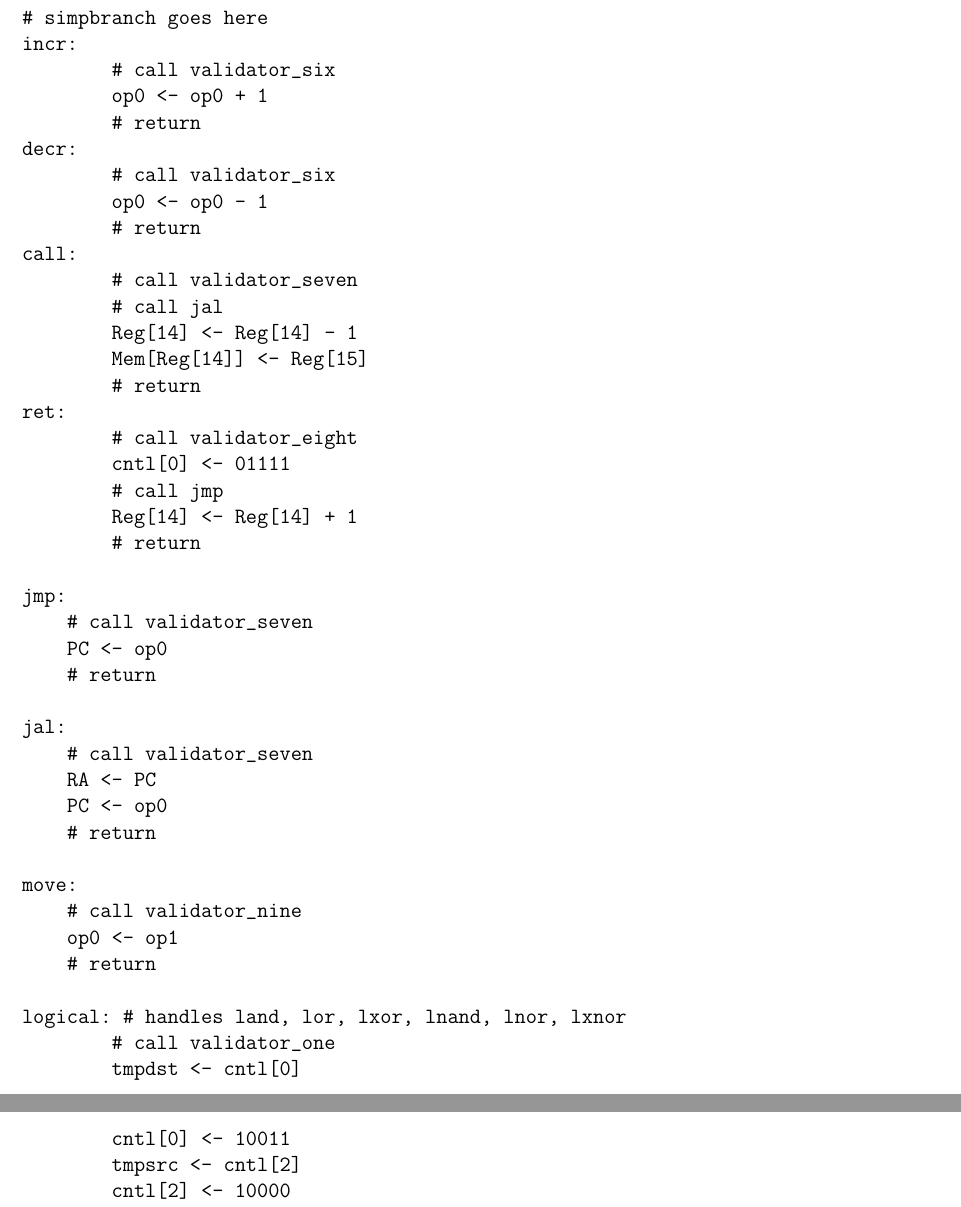
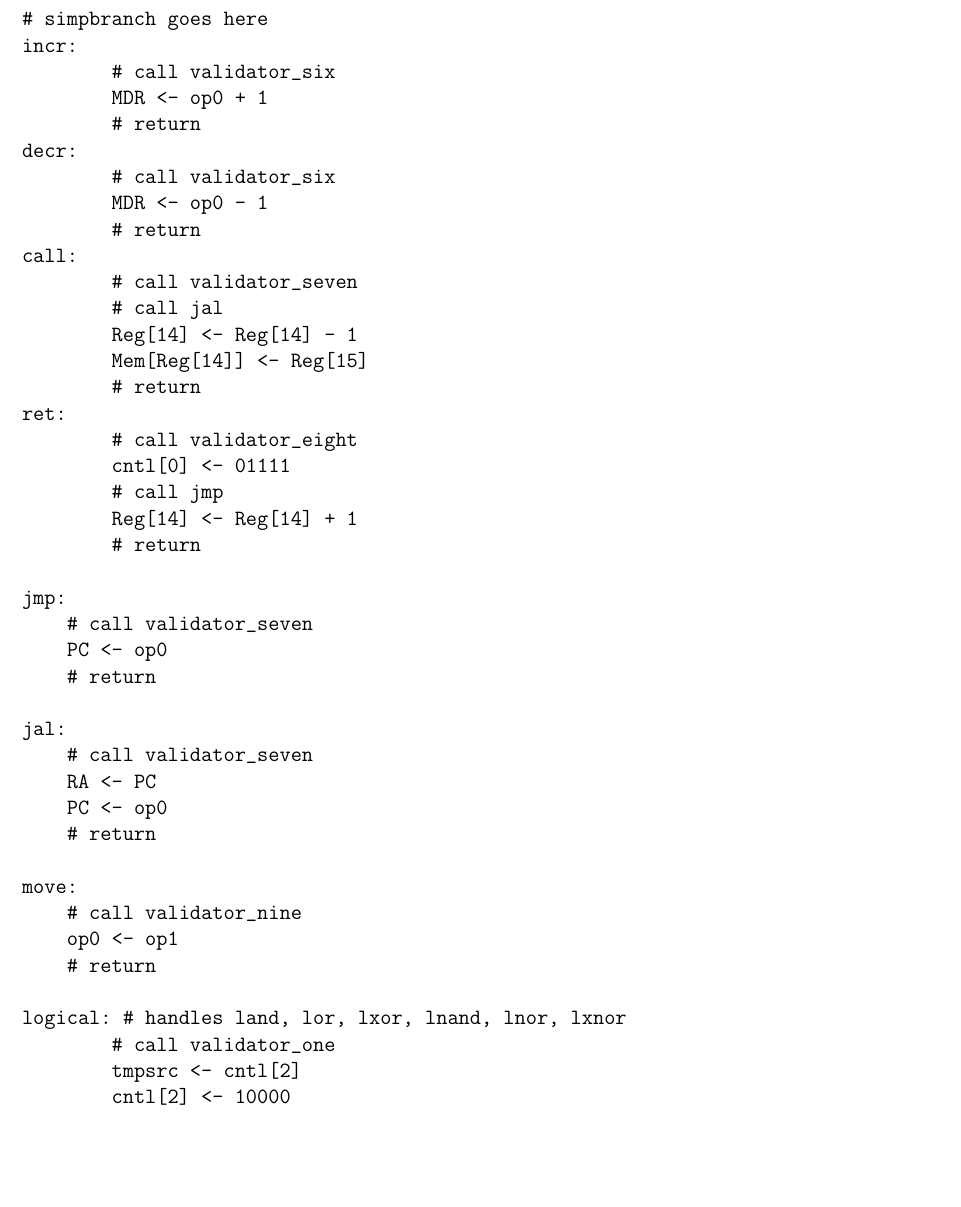
Before and after one commit to solb/comparchcpu, a LaTeX document (hard.tex): two parts of pages 6 and 7 of 9 before the commit and part of page 6 of 8 after it, the two joined at a grey line, cut so that both start at the same text, the shorter picture padded with empty space. Compiled offline with pdfLaTeX.

Commit message:
Fix some places where I forgot that all instruction implementation write to the MDR
(and don't actually save values until the writeback phase)

```diff
--- a/hard.tex
+++ b/hard.tex
@@ -249,11 +248,11 @@ neg:
 # simpbranch goes here
 incr:
 	# call validator_six
-	op0 <- op0 + 1
+	MDR <- op0 + 1
 	# return
 decr:
 	# call validator_six
-	op0 <- op0 - 1
+	MDR <- op0 - 1
 	# return
 call:
 	# call validator_seven
@@ -286,8 +285,6 @@ move:
 
 logical: # handles land, lor, lxor, lnand, lnor, lxnor
 	# call validator_one
-	tmpdst <- cntl[0]
-	cntl[0] <- 10011
 	tmpsrc <- cntl[2]
 	cntl[2] <- 10000
 	# call siz
```
Also changed, not shown: hard.tex (6 more changed lines).
